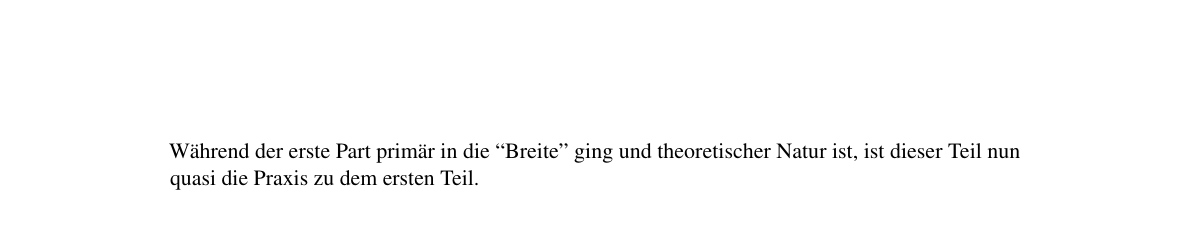
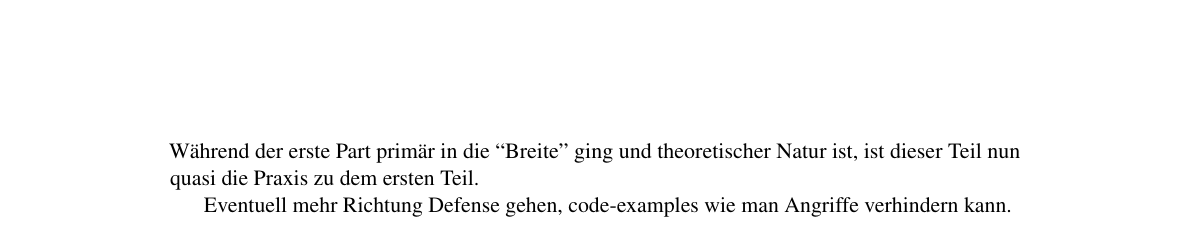
Before and after one commit to andreashappe/lecture-web-security, a LaTeX thesis (main.tex, which reads chapters/praxis.tex): part of page 115 of 147, cut so that both start at the same text. Compiled offline with pdfLaTeX.

Commit message:
note that this will include more about defensive coding

```diff
--- a/chapters/praxis.tex
+++ b/chapters/praxis.tex
@@ -1,6 +1,8 @@
 \chapter{Introduction}
 
 Während der erste Part primär in die ``Breite'' ging und theoretischer Natur ist, ist dieser Teil nun quasi die Praxis zu dem ersten Teil.
+
+Eventuell mehr Richtung Defense gehen, code-examples wie man Angriffe verhindern kann.
 
 \chapter{XSS Attacks}
 
```
